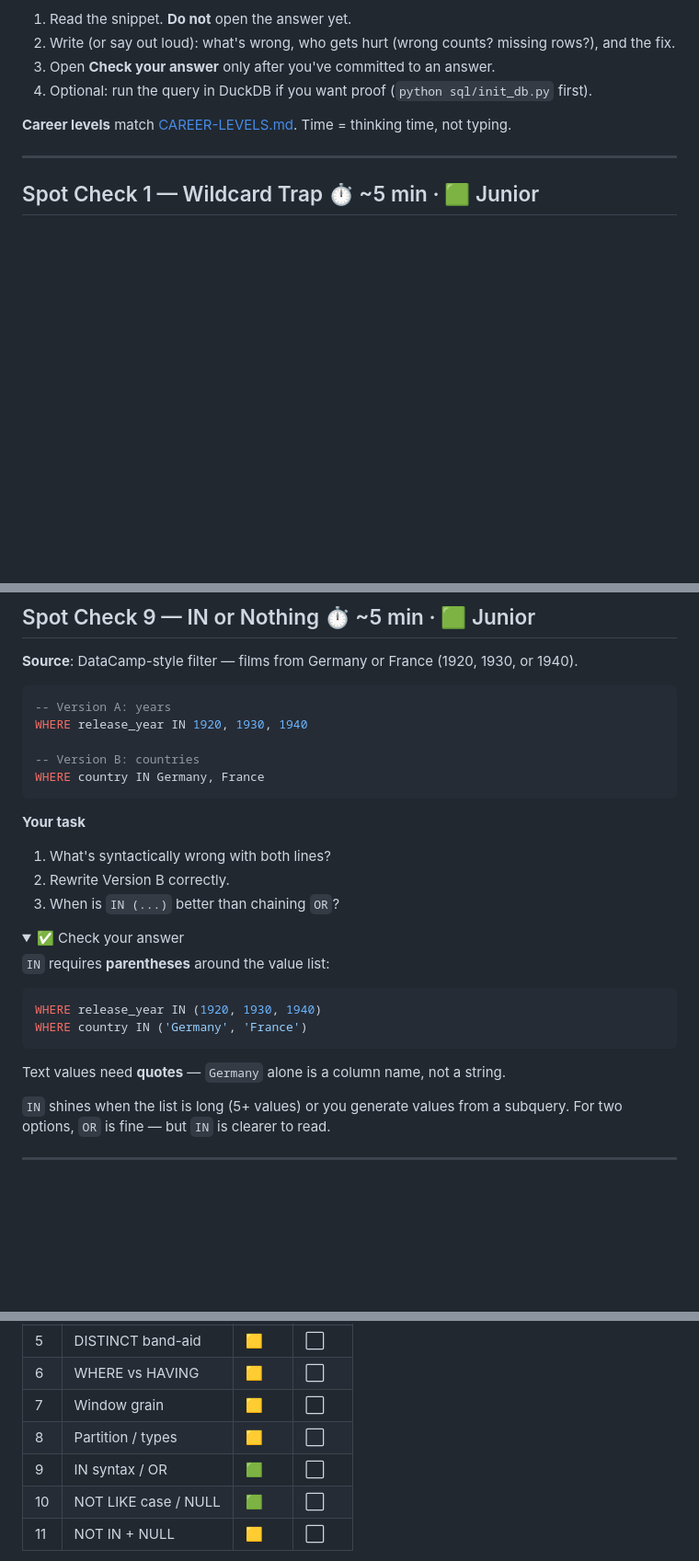
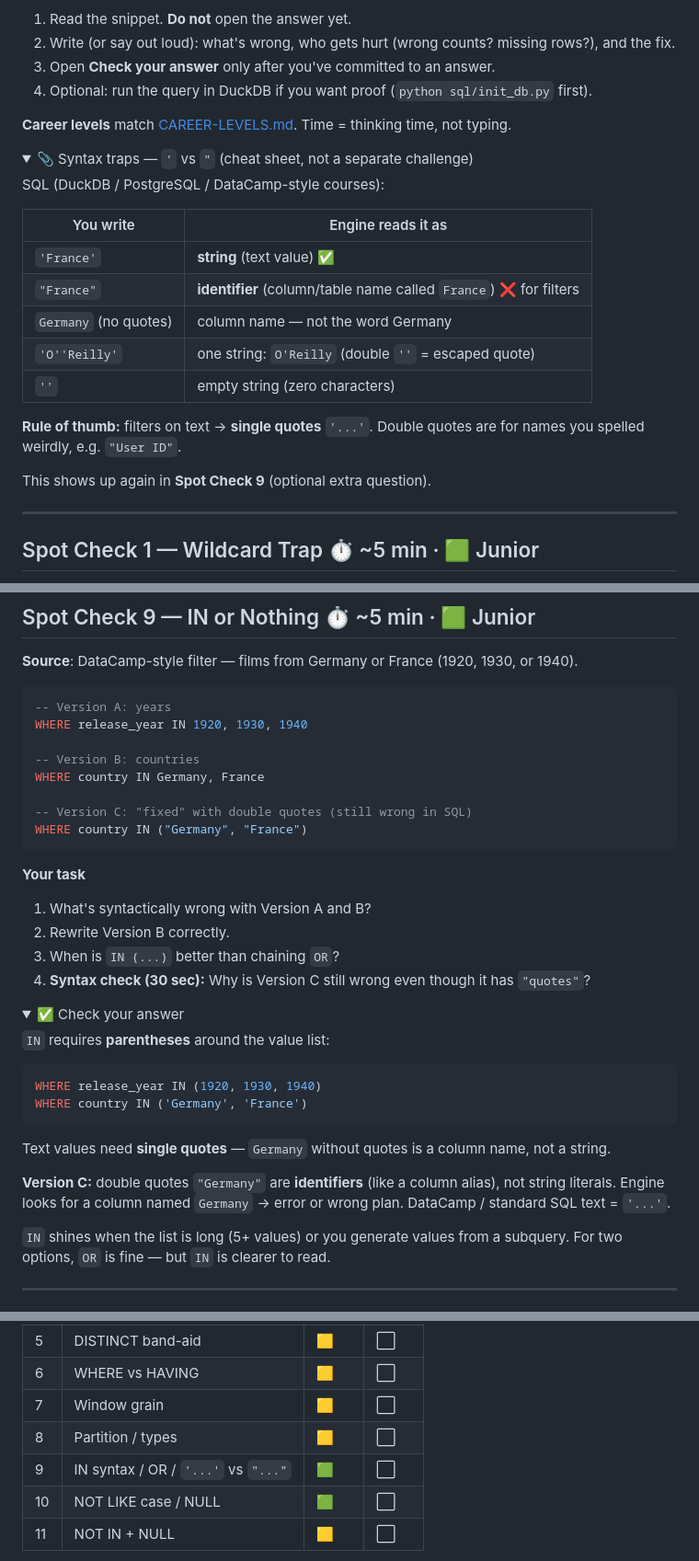
Before and after one commit to TEZv/de-lab, a Markdown page: SPOT-CHECK.md, 3 parts joined by grey strips. Shown at 92% size. GitHub-like rendering; folded sections open; blank space fills up the shorter version.

Commit message:
docs: add SQL quote cheat sheet to Spot Check
Single vs double quotes woven into #9 as optional syntax check; collapsible
reference at top of SPOT-CHECK without adding new challenges.

````diff
--- a/SPOT-CHECK.md
+++ b/SPOT-CHECK.md
@@ -12,6 +12,25 @@ These are **not** build exercises. A tutorial, a colleague, or a dashboard *look
 4. Optional: run the query in DuckDB if you want proof (`python sql/init_db.py` first).
 
 **Career levels** match [CAREER-LEVELS.md](CAREER-LEVELS.md). Time = thinking time, not typing.
+
+<details>
+<summary>📎 Syntax traps — <code>'</code> vs <code>"</code> (cheat sheet, not a separate challenge)</summary>
+
+SQL (DuckDB / PostgreSQL / DataCamp-style courses):
+
+| You write | Engine reads it as |
+|-----------|-------------------|
+| `'France'` | **string** (text value) ✅ |
+| `"France"` | **identifier** (column/table name called `France`) ❌ for filters |
+| `Germany` (no quotes) | column name — not the word Germany |
+| `'O''Reilly'` | one string: `O'Reilly` (double `''` = escaped quote) |
+| `''` | empty string (zero characters) |
+
+**Rule of thumb:** filters on text → **single quotes** `'...'`. Double quotes are for names you spelled weirdly, e.g. `"User ID"`.
+
+This shows up again in **Spot Check 9** (optional extra question).
+
+</details>
 
 ---
 
@@ -313,13 +332,17 @@ WHERE release_year IN 1920, 1930, 1940
 
 -- Version B: countries
 WHERE country IN Germany, France
+
+-- Version C: "fixed" with double quotes (still wrong in SQL)
+WHERE country IN ("Germany", "France")
 ```
 
 **Your task**
 
-1. What's syntactically wrong with both lines?
+1. What's syntactically wrong with Version A and B?
 2. Rewrite Version B correctly.
 3. When is `IN (...)` better than chaining `OR`?
+4. **Syntax check (30 sec):** Why is Version C still wrong even though it has `"quotes"`?
 
 <details>
 <summary>✅ Check your answer</summary>
@@ -331,7 +354,9 @@ WHERE release_year IN (1920, 1930, 1940)
 WHERE country IN ('Germany', 'France')
 ```
 
-Text values need **quotes** — `Germany` alone is a column name, not a string.
+Text values need **single quotes** — `Germany` without quotes is a column name, not a string.
+
+**Version C:** double quotes `"Germany"` are **identifiers** (like a column alias), not string literals. Engine looks for a column named `Germany` → error or wrong plan. DataCamp / standard SQL text = `'...'`.
 
 `IN` shines when the list is long (5+ values) or you generate values from a subquery. For two options, `OR` is fine — but `IN` is clearer to read.
 
@@ -427,7 +452,7 @@ WHERE user_id NOT IN (
 | 6 | WHERE vs HAVING | 🟨 | ⬜ |
 | 7 | Window grain | 🟨 | ⬜ |
 | 8 | Partition / types | 🟨 | ⬜ |
-| 9 | IN syntax / OR | 🟩 | ⬜ |
+| 9 | IN syntax / OR / `'...'` vs `"..."` | 🟩 | ⬜ |
 | 10 | NOT LIKE case / NULL | 🟩 | ⬜ |
 | 11 | NOT IN + NULL | 🟨 | ⬜ |
 
````
Also changed, not shown: CHALLENGES.md (+3 -1 lines).
